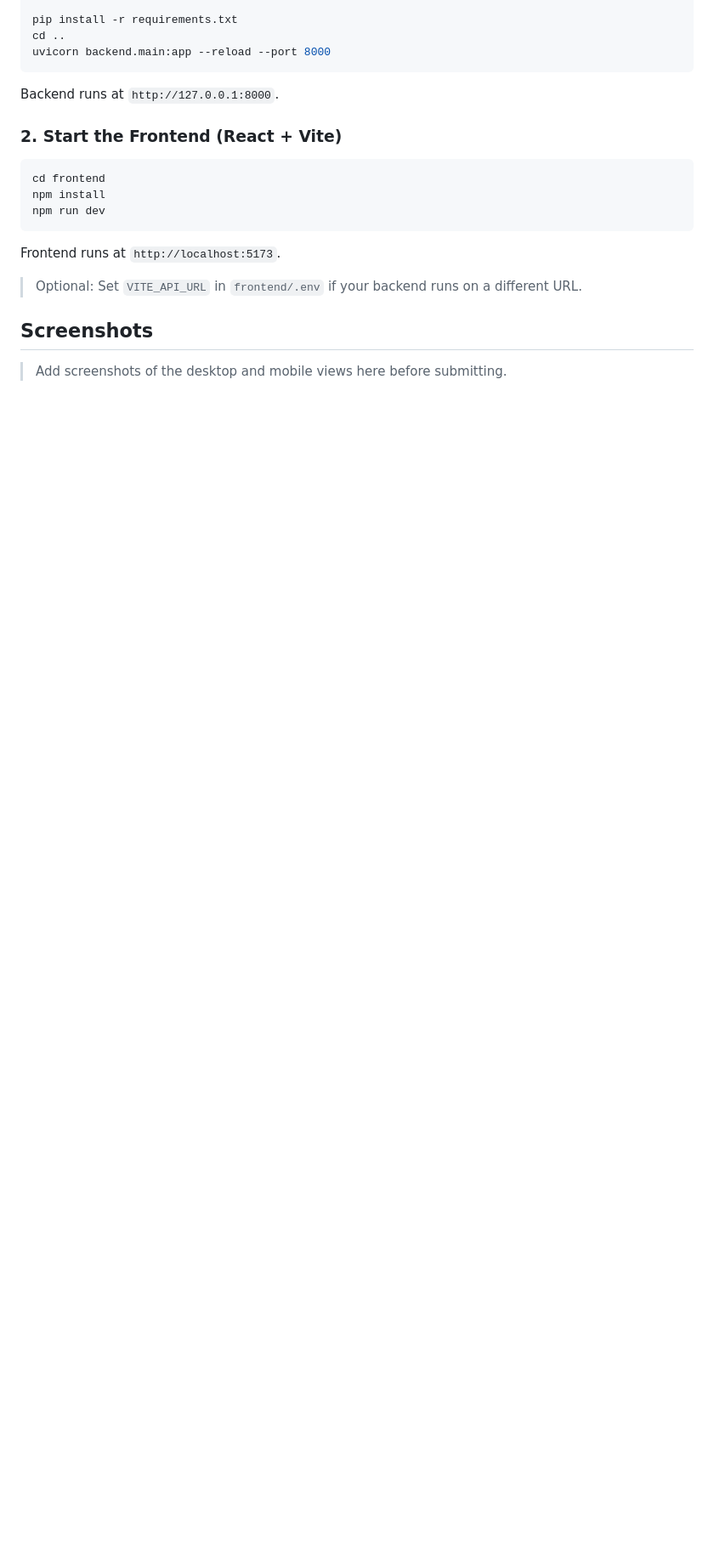
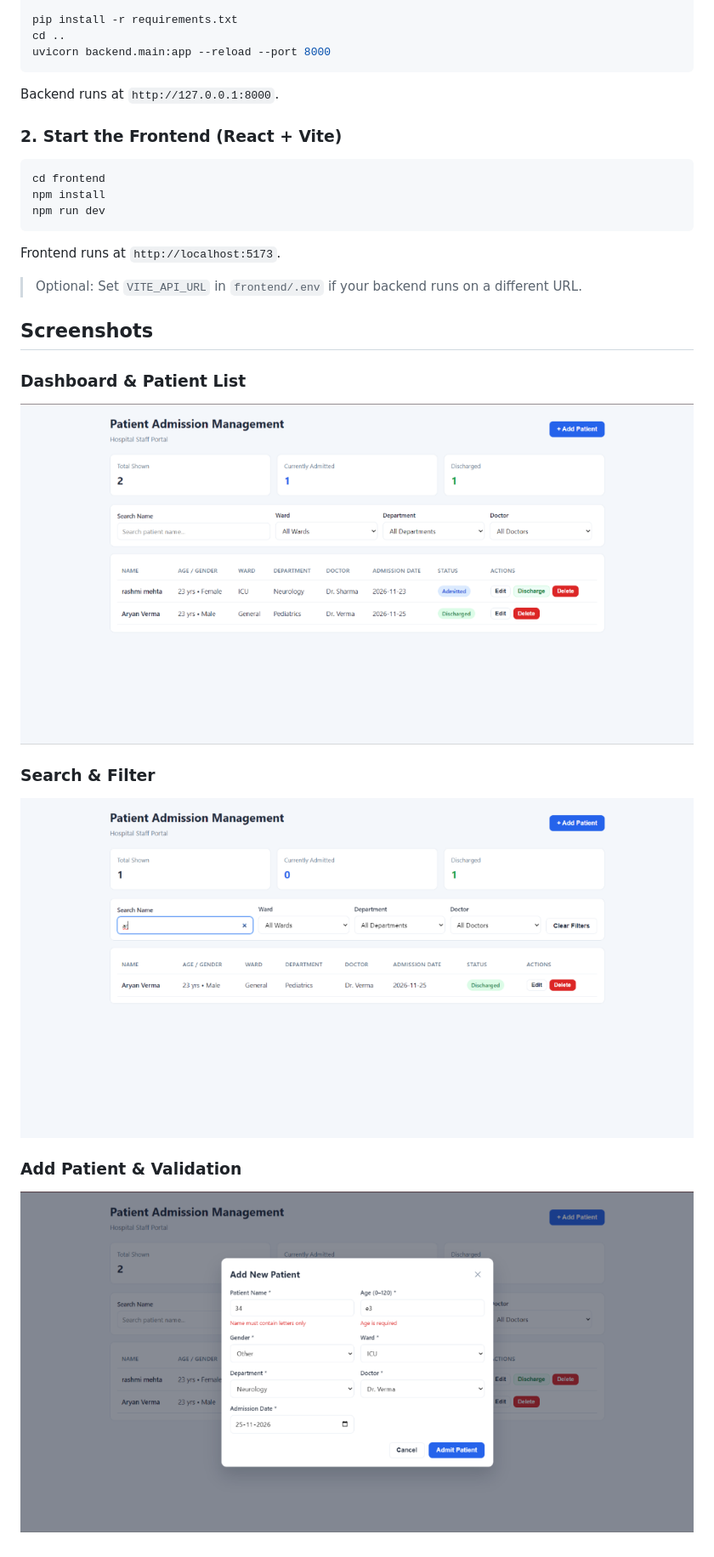
Before and after one commit to 00aaryan00/patient_admission_management, a Markdown page: README.md, the part around one of its changes. Shown at 85% size. Drawn GitHub-style; pictures changed too: screenshots/add-validation.png (added), screenshots/dashboard.png (added), screenshots/search-filter.png (added); blank space fills up the shorter version.

Commit message:
Update README with live links and screenshots

```diff
--- a/README.md
+++ b/README.md
@@ -63,4 +65,11 @@ Frontend runs at `http://localhost:5173`.
 
 ## Screenshots
 
-> Add screenshots of the desktop and mobile views here before submitting.
+### Dashboard & Patient List
+![Dashboard](screenshots/dashboard.png)
+
+### Search & Filter
+![Search and Filter](screenshots/search-filter.png)
+
+### Add Patient & Validation
+![Add Patient Validation](screenshots/add-validation.png)
```
Also changed, not shown: other parts of README.md (+7 -5 lines).
